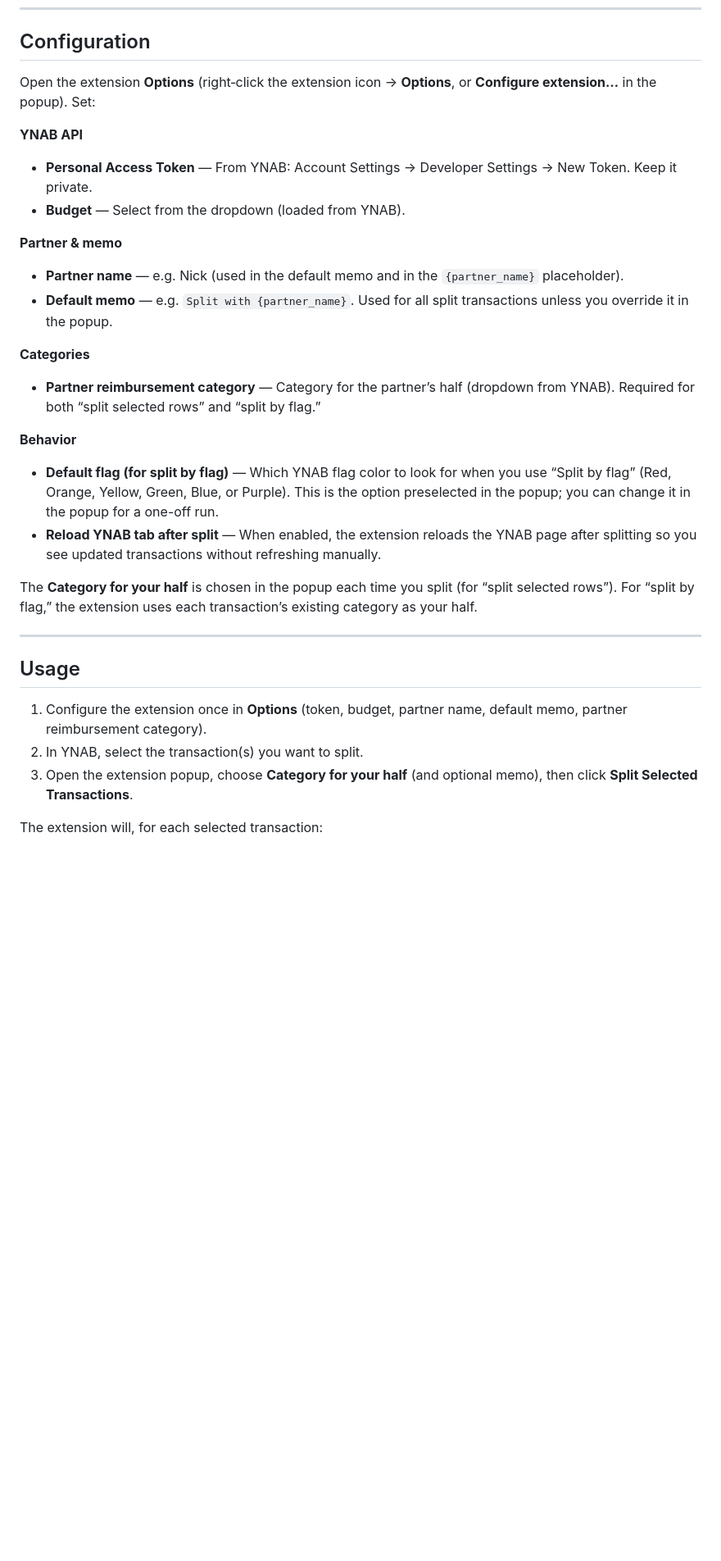
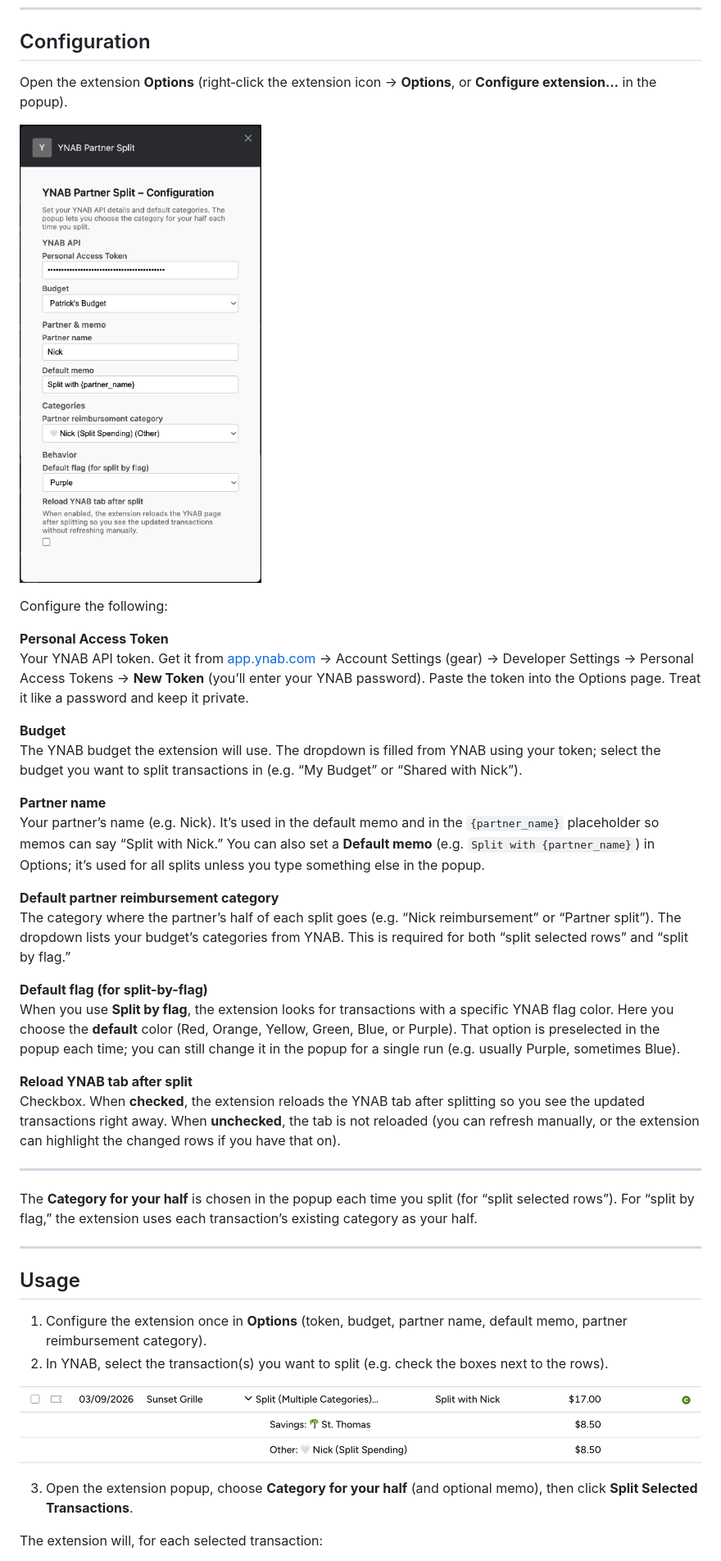
Before and after one commit to patrickfweston/ynab-partner-split, a Markdown page: README.md, the part around the change printed below. Shown: that part at 82% size. Rendered like a GitHub page; pictures changed too: images/options.png (added), images/transaction.png (added); blank space fills up the shorter version.

```diff
--- a/README.md
+++ b/README.md
@@ -47,22 +49,31 @@ There is no auto-update when you install this way. To get a new version: downloa
 
 ## Configuration
 
-Open the extension **Options** (right‑click the extension icon → **Options**, or **Configure extension…** in the popup). Set:
+Open the extension **Options** (right‑click the extension icon → **Options**, or **Configure extension…** in the popup).
 
-**YNAB API**
-- **Personal Access Token** — From YNAB: Account Settings → Developer Settings → New Token. Keep it private.
-- **Budget** — Select from the dropdown (loaded from YNAB).
+![Options / configuration](images/options.png)
 
-**Partner & memo**
-- **Partner name** — e.g. Nick (used in the default memo and in the `{partner_name}` placeholder).
-- **Default memo** — e.g. `Split with {partner_name}`. Used for all split transactions unless you override it in the popup.
+Configure the following:
 
-**Categories**
-- **Partner reimbursement category** — Category for the partner’s half (dropdown from YNAB). Required for both “split selected rows” and “split by flag.”
+**Personal Access Token**
+Your YNAB API token. Get it from [app.ynab.com](https://app.ynab.com) → Account Settings (gear) → Developer Settings → Personal Access Tokens → **New Token** (you’ll enter your YNAB password). Paste the token into the Options page. Treat it like a password and keep it private.
 
-**Behavior**
-- **Default flag (for split by flag)** — Which YNAB flag color to look for when you use “Split by flag” (Red, Orange, Yellow, Green, Blue, or Purple). This is the option preselected in the popup; you can change it in the popup for a one-off run.
-- **Reload YNAB tab after split** — When enabled, the extension reloads the YNAB page after splitting so you see updated transactions without refreshing manually.
+**Budget**
+The YNAB budget the extension will use. The dropdown is filled from YNAB using your token; select the budget you want to split transactions in (e.g. “My Budget” or “Shared with Nick”).
+
+**Partner name**
+Your partner’s name (e.g. Nick). It’s used in the default memo and in the `{partner_name}` placeholder so memos can say “Split with Nick.” You can also set a **Default memo** (e.g. `Split with {partner_name}`) in Options; it’s used for all splits unless you type something else in the popup.
+
+**Default partner reimbursement category**
+The category where the partner’s half of each split goes (e.g. “Nick reimbursement” or “Partner split”). The dropdown lists your budget’s categories from YNAB. This is required for both “split selected rows” and “split by flag.”
+
+**Default flag (for split-by-flag)**
+When you use **Split by flag**, the extension looks for transactions with a specific YNAB flag color. Here you choose the **default** color (Red, Orange, Yellow, Green, Blue, or Purple). That option is preselected in the popup each time; you can still change it in the popup for a single run (e.g. usually Purple, sometimes Blue).
+
+**Reload YNAB tab after split**
+Checkbox. When **checked**, the extension reloads the YNAB tab after splitting so you see the updated transactions right away. When **unchecked**, the tab is not reloaded (you can refresh manually, or the extension can highlight the changed rows if you have that on).
+
+---
 
 The **Category for your half** is chosen in the popup each time you split (for “split selected rows”). For “split by flag,” the extension uses each transaction’s existing category as your half.
 
@@ -71,7 +82,10 @@ The **Category for your half** is chosen in the popup each time you split (for
 ## Usage
 
 1. Configure the extension once in **Options** (token, budget, partner name, default memo, partner reimbursement category).
-2. In YNAB, select the transaction(s) you want to split.
+2. In YNAB, select the transaction(s) you want to split (e.g. check the boxes next to the rows).
+
+![Transaction list example in YNAB](images/transaction.png)
+
 3. Open the extension popup, choose **Category for your half** (and optional memo), then click **Split Selected Transactions**.
 
 The extension will, for each selected transaction:
```
Also changed, not shown: other parts of README.md (+3 -1 lines), images/popup.png (added).
